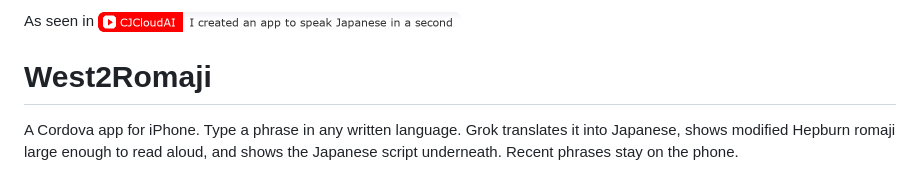
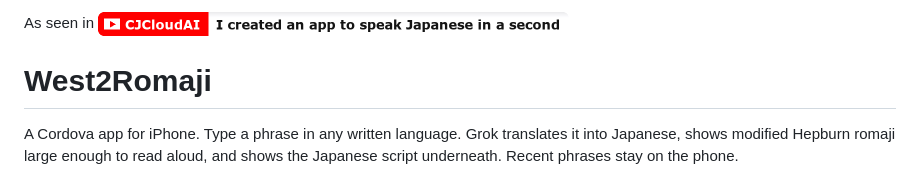
Before and after one commit to christopherjdl-com/West2Romaji, a Markdown page: README.md, the part around the change. Rendered like a GitHub page; pictures changed too: youtube-badge.png.

Commit message:
docs: square the YouTube mark and bold the title
Co-authored-by: Cursor <cursoragent@cursor.com>

```diff
--- a/README.md
+++ b/README.md
@@ -1,4 +1,4 @@
-As seen in <a href="https://www.youtube.com/watch?v=Q8mMPJ-hZeA&amp;t=38s"><img src="youtube-badge.png" width="363" alt="CJCloudAI: I created an app to speak Japanese in a second"></a>
+As seen in <a href="https://www.youtube.com/watch?v=Q8mMPJ-hZeA&amp;t=38s"><img src="youtube-badge.png" width="471" alt="CJCloudAI: I created an app to speak Japanese in a second"></a>
 
 # West2Romaji
 
```
